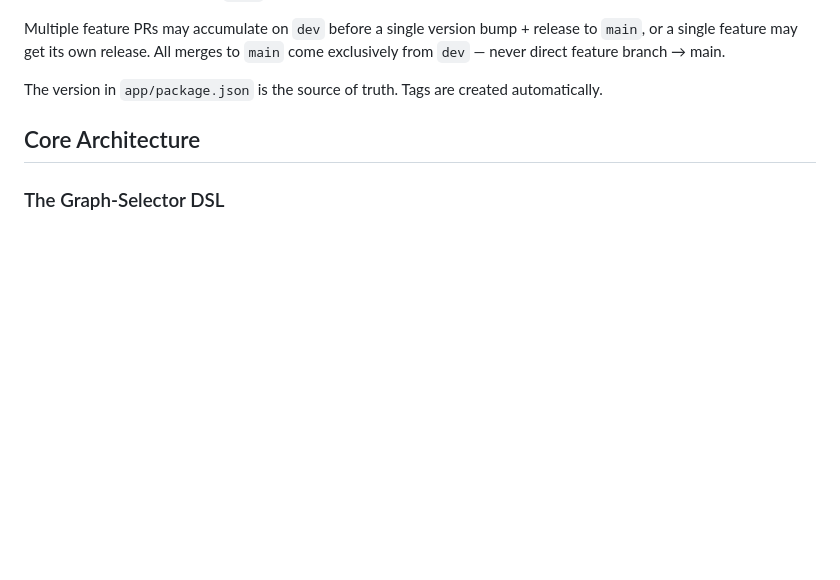
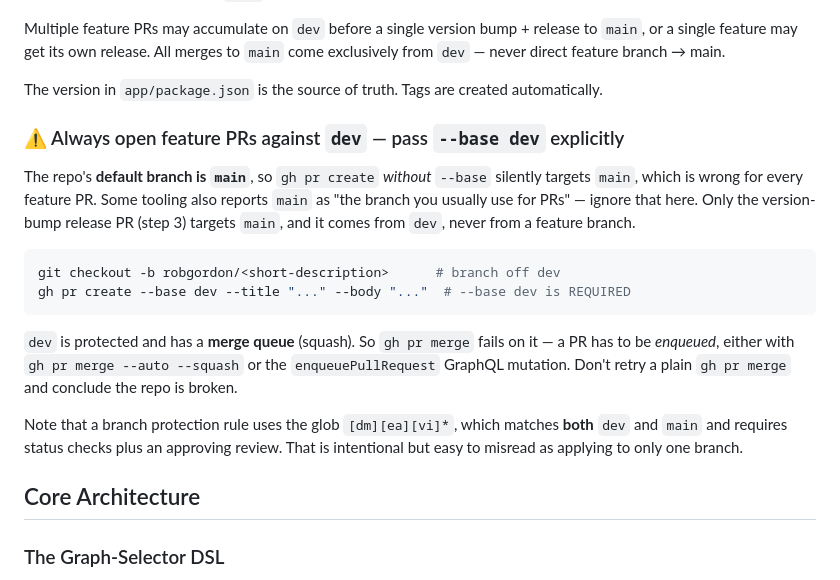
Before and after one commit to tone-row/flowchart-fun, a Markdown page: CLAUDE.md, the part around the change. Rendered like a GitHub page; blank space fills up the shorter version.

Commit message:
docs: make the PR base branch explicit (feature PRs go to dev, not main)
The repo's default branch is main, so `gh pr create` without `--base` silently
targets main — wrong for every feature PR. Some tooling also volunteers main as
"the branch you usually use for PRs", which compounds it. The release workflow
already said feature PRs go to dev, but only inside a numbered list, which is
easy to miss when acting quickly or running unattended.

Adds an explicit callout with the correct command, plus two things that
previously had to be rediscovered by trial and error:
- dev has a squash merge queue, so plain `gh pr merge` fails on it; a PR must be
  enqueued (`--auto`, or the enqueuePullRequest mutation)
- a protection rule uses the glob `[dm][ea][vi]*`, which matches both dev and
  main and requires checks + review

Co-Authored-By: Claude Opus 5 (1M context) <noreply@anthropic.com>
Claude-Session: https://claude.ai/code/session_01CsoEvmaESu7zjMPU9SYtzY

````diff
--- a/CLAUDE.md
+++ b/CLAUDE.md
@@ -92,6 +92,19 @@ If you modify `shared/` or `formulaic/`, rebuild them before the app will pick u
 Multiple feature PRs may accumulate on `dev` before a single version bump + release to `main`, or a single feature may get its own release. All merges to `main` come exclusively from `dev` — never direct feature branch → main.
 
 The version in `app/package.json` is the source of truth. Tags are created automatically.
+
+### ⚠️ Always open feature PRs against `dev` — pass `--base dev` explicitly
+
+The repo's **default branch is `main`**, so `gh pr create` *without* `--base` silently targets `main`, which is wrong for every feature PR. Some tooling also reports `main` as "the branch you usually use for PRs" — ignore that here. Only the version-bump release PR (step 3) targets `main`, and it comes from `dev`, never from a feature branch.
+
+```bash
+git checkout -b robgordon/<short-description>      # branch off dev
+gh pr create --base dev --title "..." --body "..."  # --base dev is REQUIRED
+```
+
+`dev` is protected and has a **merge queue** (squash). So `gh pr merge` fails on it — a PR has to be *enqueued*, either with `gh pr merge --auto --squash` or the `enqueuePullRequest` GraphQL mutation. Don't retry a plain `gh pr merge` and conclude the repo is broken.
+
+Note that a branch protection rule uses the glob `[dm][ea][vi]*`, which matches **both** `dev` and `main` and requires status checks plus an approving review. That is intentional but easy to misread as applying to only one branch.
 
 ## Core Architecture
 
````
